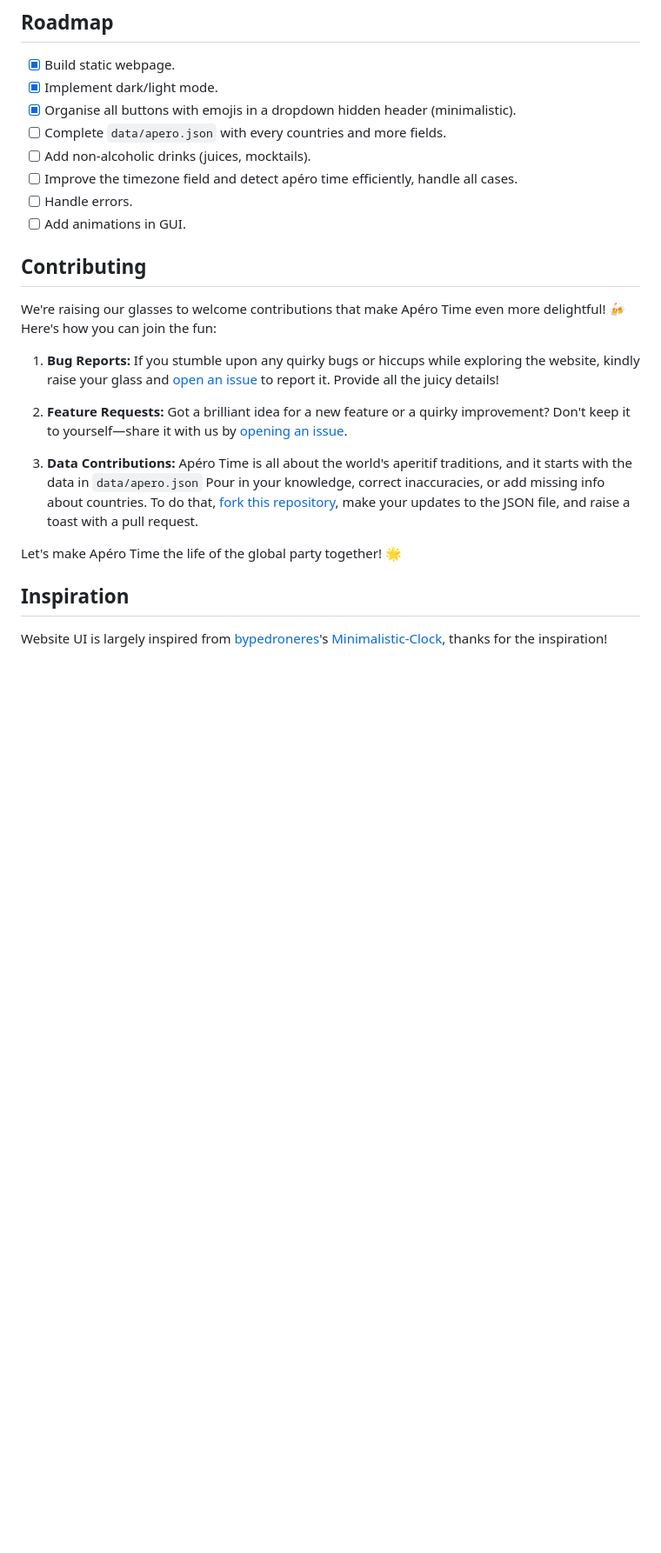
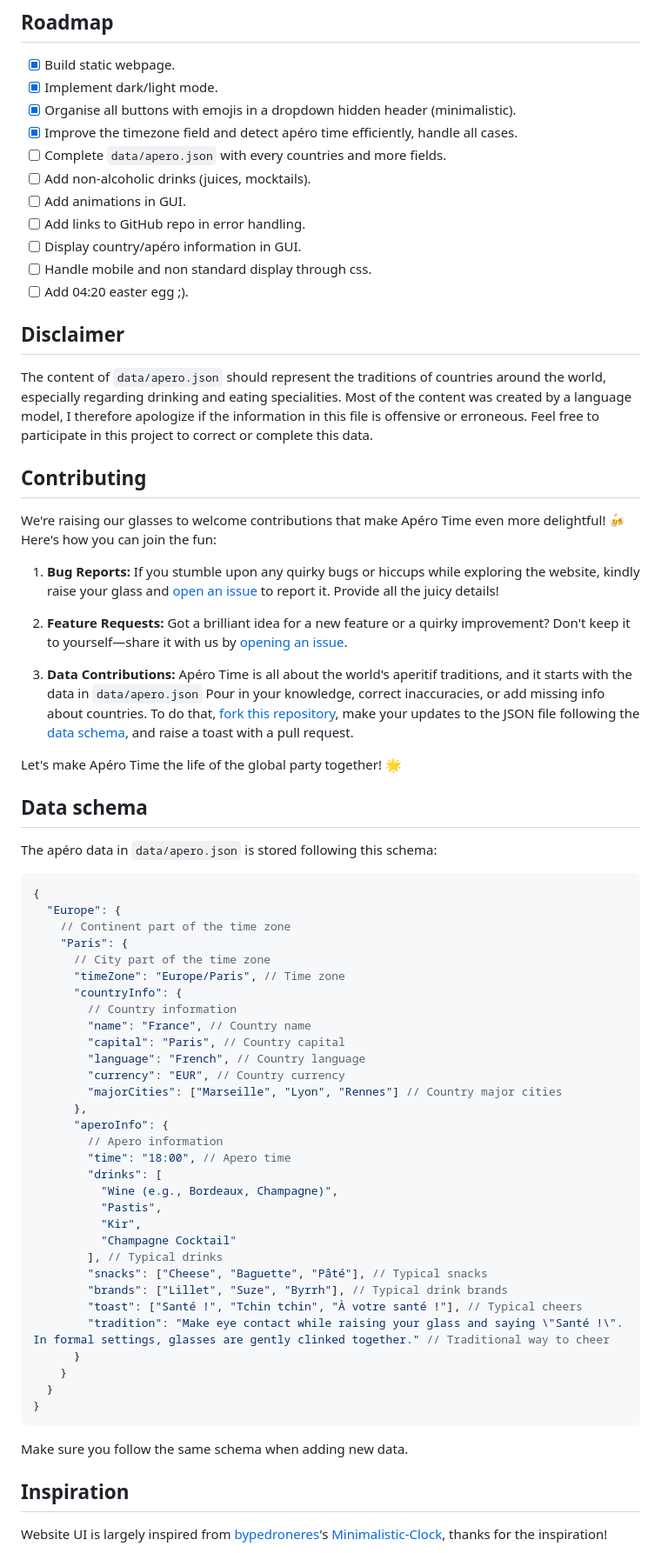
Before and after one commit to cletqui/apero, a Markdown page: README.md, the part around the change printed below. Shown: that part at 87% size. Rendered like a GitHub page; blank space fills up the shorter version.

Commit message:
v1.2.0 New information added for users

````diff
--- a/README.md
+++ b/README.md
@@ -41,11 +43,18 @@ Feel free to visit and explore the website!
 - [x] Build static webpage.
 - [x] Implement dark/light mode.
 - [x] Organise all buttons with emojis in a dropdown hidden header (minimalistic).
+- [x] Improve the timezone field and detect apéro time efficiently, handle all cases.
 - [ ] Complete `data/apero.json` with every countries and more fields.
 - [ ] Add non-alcoholic drinks (juices, mocktails).
-- [ ] Improve the timezone field and detect apéro time efficiently, handle all cases.
-- [ ] Handle errors.
 - [ ] Add animations in GUI.
+- [ ] Add links to GitHub repo in error handling.
+- [ ] Display country/apéro information in GUI.
+- [ ] Handle mobile and non standard display through css.
+- [ ] Add 04:20 easter egg ;).
+
+## Disclaimer
+
+The content of `data/apero.json` should represent the traditions of countries around the world, especially regarding drinking and eating specialities. Most of the content was created by a language model, I therefore apologize if the information in this file is offensive or erroneous. Feel free to participate in this project to correct or complete this data.
 
 ## Contributing
 
@@ -55,9 +64,49 @@ We're raising our glasses to welcome contributions that make Apéro Time even mo
 
 2. **Feature Requests:** Got a brilliant idea for a new feature or a quirky improvement? Don't keep it to yourself—share it with us by [opening an issue](https://github.com/cletqui/apero/issues).
 
-3. **Data Contributions:** Apéro Time is all about the world's aperitif traditions, and it starts with the data in `data/apero.json` Pour in your knowledge, correct inaccuracies, or add missing info about countries. To do that, [fork this repository](https://github.com/cletqui/apero/fork), make your updates to the JSON file, and raise a toast with a pull request.
+3. **Data Contributions:** Apéro Time is all about the world's aperitif traditions, and it starts with the data in `data/apero.json` Pour in your knowledge, correct inaccuracies, or add missing info about countries. To do that, [fork this repository](https://github.com/cletqui/apero/fork), make your updates to the JSON file following the [data schema](#data-schema), and raise a toast with a pull request.
 
 Let's make Apéro Time the life of the global party together! 🌟
+
+## Data schema
+
+The apéro data in `data/apero.json` is stored following this schema:
+
+```json
+{
+  "Europe": {
+    // Continent part of the time zone
+    "Paris": {
+      // City part of the time zone
+      "timeZone": "Europe/Paris", // Time zone
+      "countryInfo": {
+        // Country information
+        "name": "France", // Country name
+        "capital": "Paris", // Country capital
+        "language": "French", // Country language
+        "currency": "EUR", // Country currency
+        "majorCities": ["Marseille", "Lyon", "Rennes"] // Country major cities
+      },
+      "aperoInfo": {
+        // Apero information
+        "time": "18:00", // Apero time
+        "drinks": [
+          "Wine (e.g., Bordeaux, Champagne)",
+          "Pastis",
+          "Kir",
+          "Champagne Cocktail"
+        ], // Typical drinks
+        "snacks": ["Cheese", "Baguette", "Pâté"], // Typical snacks
+        "brands": ["Lillet", "Suze", "Byrrh"], // Typical drink brands
+        "toast": ["Santé !", "Tchin tchin", "À votre santé !"], // Typical cheers
+        "tradition": "Make eye contact while raising your glass and saying \"Santé !\". In formal settings, glasses are gently clinked together." // Traditional way to cheer
+      }
+    }
+  }
+}
+```
+
+Make sure you follow the same schema when adding new data.
 
 ## Inspiration
 
````
Also changed, not shown: other parts of README.md (+2 -0 lines).
